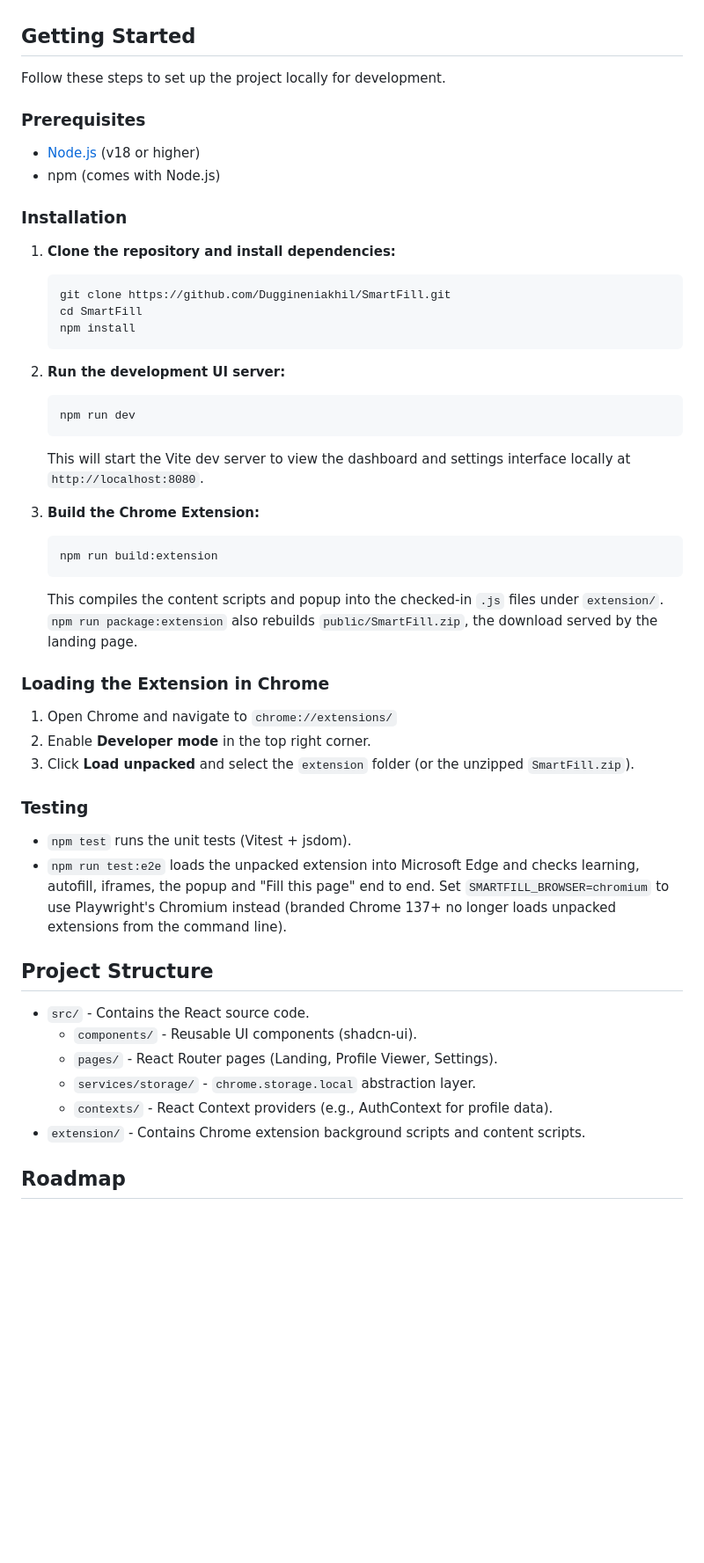
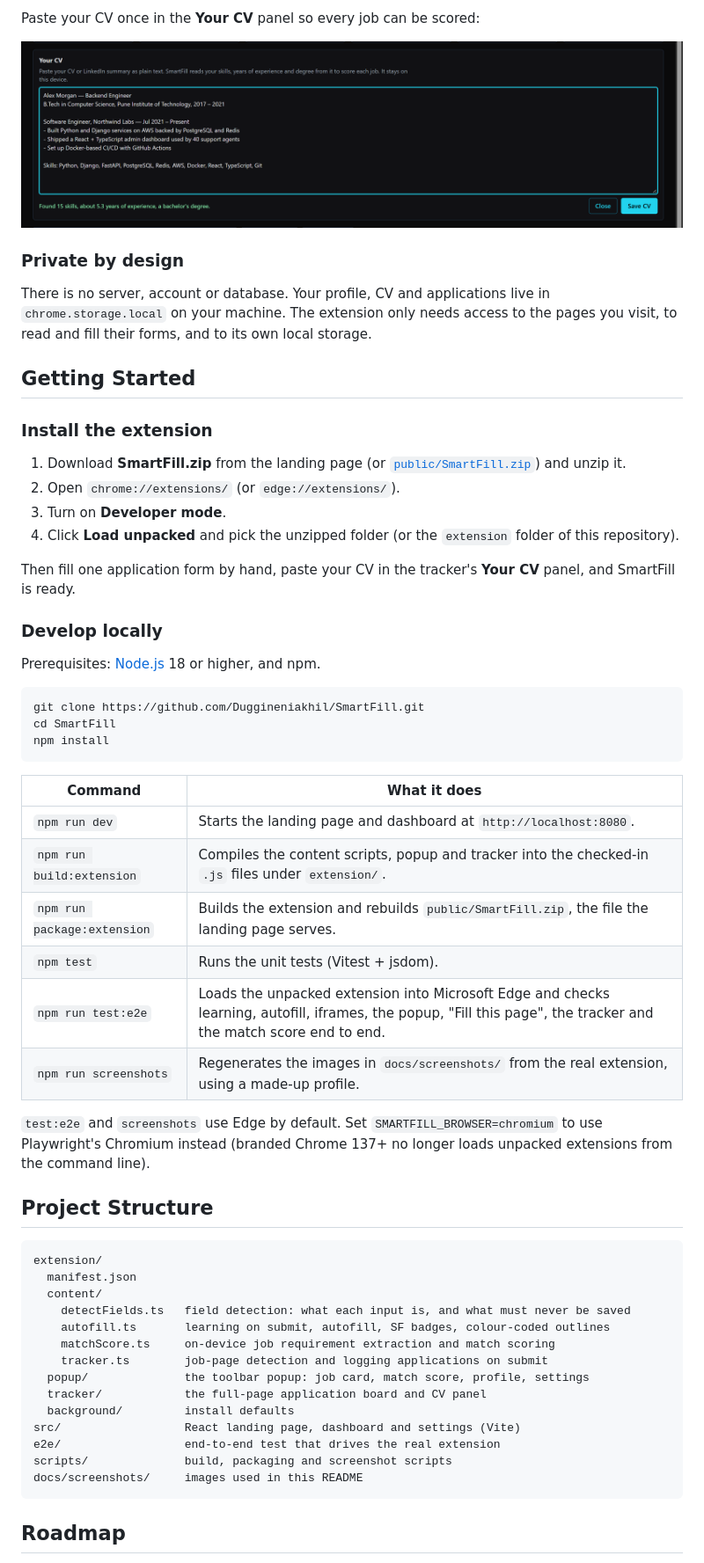
Before and after one commit to Duggineniakhil/SmartFill, a Markdown page: README.md, the part around one of its changes. Shown at 88% size. Drawn GitHub-style; pictures changed too: docs/screenshots/cv-panel.png (added); blank space fills up the shorter version.

````diff
--- a/README.md
+++ b/README.md
@@ -37,55 +86,67 @@ future forms while keeping all data stored locally on the user's device.
+Paste your CV once in the **Your CV** panel so every job can be scored:
+
+<p align="center">
+  <img src="docs/screenshots/cv-panel.png" alt="The Your CV panel: a plain-text CV and a summary saying SmartFill found 15 skills, about 5.3 years of experience and a bachelor's degree" width="900" />
+</p>
+
+### Private by design
+
+There is no server, account or database. Your profile, CV and applications live in `chrome.storage.local`
+on your machine. The extension only needs access to the pages you visit, to read and fill their forms,
+and to its own local storage.
 
 ## Getting Started
 
-Follow these steps to set up the project locally for development.
+### Install the extension
 
-### Prerequisites
-- [Node.js](https://nodejs.org/) (v18 or higher)
-- npm (comes with Node.js)
+1. Download **SmartFill.zip** from the landing page (or [`public/SmartFill.zip`](public/SmartFill.zip)) and unzip it.
+2. Open `chrome://extensions/` (or `edge://extensions/`).
+3. Turn on **Developer mode**.
+4. Click **Load unpacked** and pick the unzipped folder (or the `extension` folder of this repository).
 
-### Installation
+Then fill one application form by hand, paste your CV in the tracker's **Your CV** panel, and SmartFill
+is ready.
 
-1. **Clone the repository and install dependencies:**
-   ```sh
-   git clone https://github.com/Duggineniakhil/SmartFill.git
-   cd SmartFill
-   npm install
-   ```
+### Develop locally
 
-2. **Run the development UI server:**
-   ```sh
-   npm run dev
-   ```
-   This will start the Vite dev server to view the dashboard and settings interface locally at `http://localhost:8080`.
+Prerequisites: [Node.js](https://nodejs.org/) 18 or higher, and npm.
 
-3. **Build the Chrome Extension:**
-   ```sh
-   npm run build:extension
-   ```
-   This compiles the content scripts and popup into the checked-in `.js` files under `extension/`.
-   `npm run package:extension` also rebuilds `public/SmartFill.zip`, the download served by the landing page.
+```sh
+git clone https://github.com/Duggineniakhil/SmartFill.git
+cd SmartFill
+npm install
+```
 
-### Loading the Extension in Chrome
+| Command | What it does |
+| --- | --- |
+| `npm run dev` | Starts the landing page and dashboard at `http://localhost:8080`. |
+| `npm run build:extension` | Compiles the content scripts, popup and tracker into the checked-in `.js` files under `extension/`. |
+| `npm run package:extension` | Builds the extension and rebuilds `public/SmartFill.zip`, the file the landing page serves. |
+| `npm test` | Runs the unit tests (Vitest + jsdom). |
+| `npm run test:e2e` | Loads the unpacked extension into Microsoft Edge and checks learning, autofill, iframes, the popup, "Fill this page", the tracker and the match score end to end. |
+| `npm run screenshots` | Regenerates the images in `docs/screenshots/` from the real extension, using a made-up profile. |
 
-1. Open Chrome and navigate to `chrome://extensions/`
-2. Enable **Developer mode** in the top right corner.
-3. Click **Load unpacked** and select the `extension` folder (or the unzipped `SmartFill.zip`).
-
-### Testing
-
-- `npm test` runs the unit tests (Vitest + jsdom).
-- `npm run test:e2e` loads the unpacked extension into Microsoft Edge and checks learning, autofill,
-  iframes, the popup and "Fill this page" end to end. Set `SMARTFILL_BROWSER=chromium` to use
-  Playwright's Chromium instead (branded Chrome 137+ no longer loads unpacked extensions from the command line).
+`test:e2e` and `screenshots` use Edge by default. Set `SMARTFILL_BROWSER=chromium` to use Playwright's
+Chromium instead (branded Chrome 137+ no longer loads unpacked extensions from the command line).
 
 ## Project Structure
 
-- `src/` - Contains the React source code.
-  - `components/` - Reusable UI components (shadcn-ui).
-  - `pages/` - React Router pages (Landing, Profile Viewer, Settings).
-  - `services/storage/` - `chrome.storage.local` abstraction layer.
-  - `contexts/` - React Context providers (e.g., AuthContext for profile data).
-- `extension/` - Contains Chrome extension background scripts and content scripts.
+```
+extension/
+  manifest.json
+  content/
+    detectFields.ts   field detection: what each input is, and what must never be saved
+    autofill.ts       learning on submit, autofill, SF badges, colour-coded outlines
+    matchScore.ts     on-device job requirement extraction and match scoring
+    tracker.ts        job-page detection and logging applications on submit
+  popup/              the toolbar popup: job card, match score, profile, settings
+  tracker/            the full-page application board and CV panel
+  background/         install defaults
+src/                  React landing page, dashboard and settings (Vite)
+e2e/                  end-to-end test that drives the real extension
+scripts/              build, packaging and screenshot scripts
+docs/screenshots/     images used in this README
+```
 
 ## Roadmap
 
````
Also changed, not shown: other parts of README.md (+68 -20 lines), docs/screenshots/form-colours.png (added), docs/screenshots/popup.png (added), docs/screenshots/tracker-board.png (added), 2 other files.
